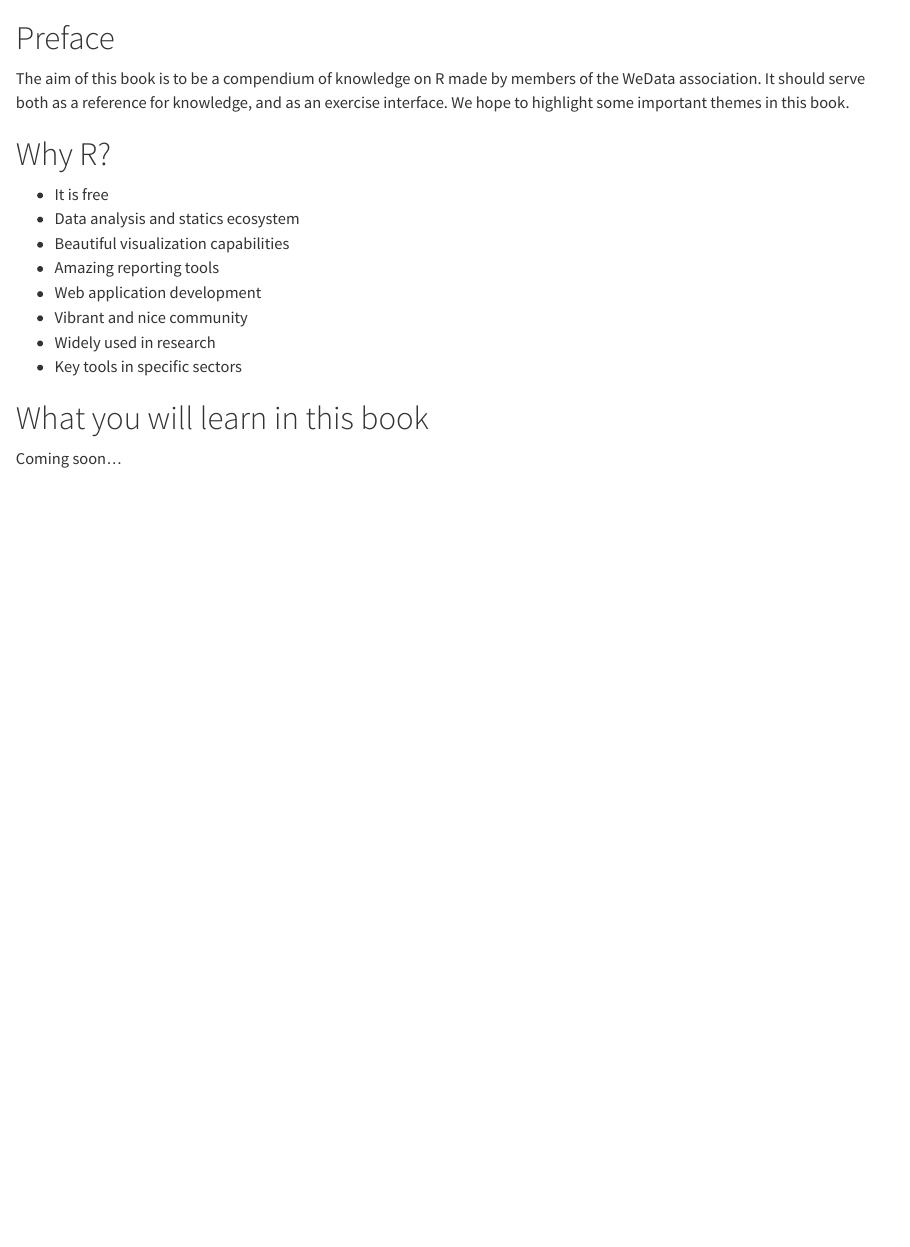
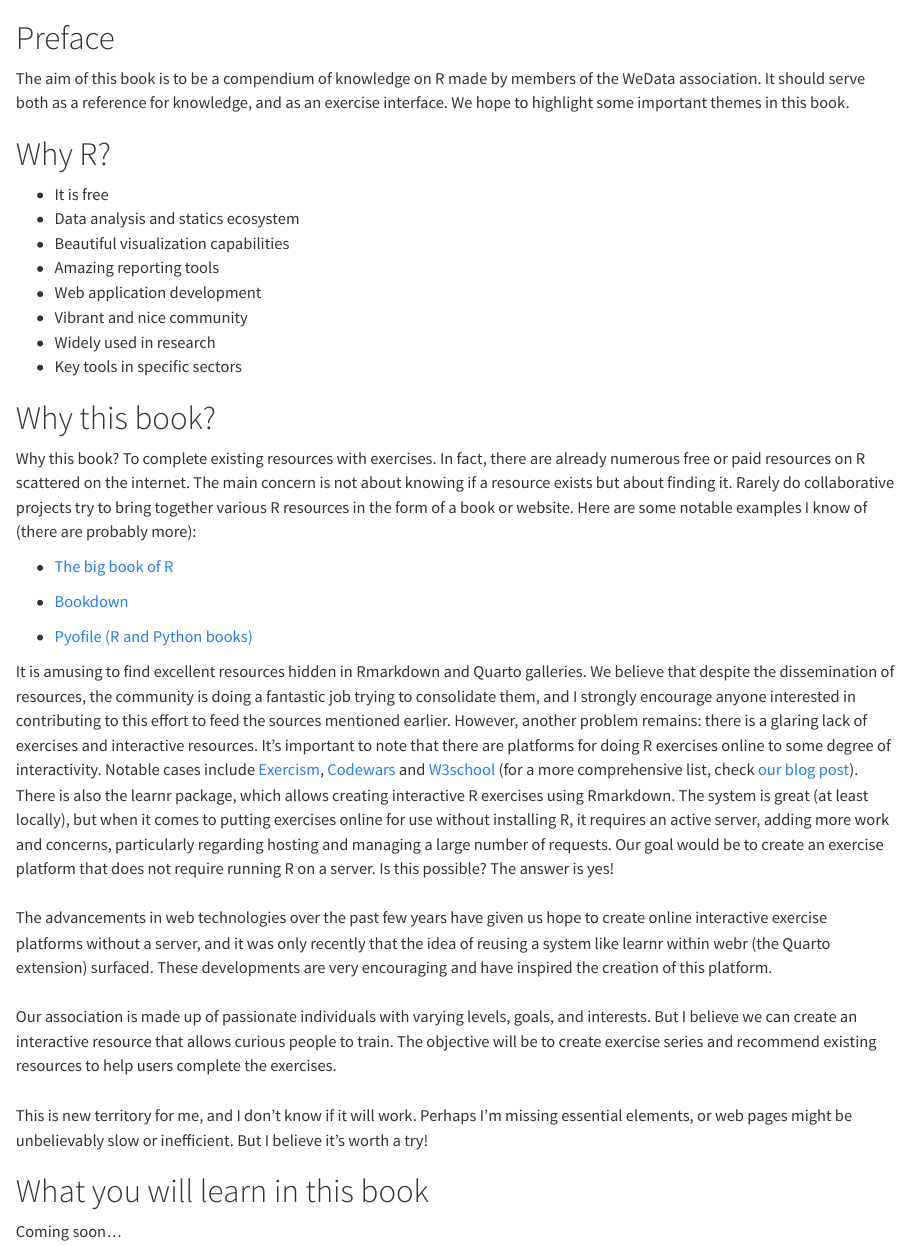
Before and after one commit to we-data-ch/wedata_ultimate_r_book, a Quarto document (index.qmd): the page in a window 1100 px wide, from its top. Rendered offline with R 4.5, knitr and Pandoc in place of Quarto, with nearby package versions.

Commit message:
Preface update and rerendering

```diff
--- a/index.qmd
+++ b/index.qmd
@@ -4,14 +4,32 @@ The aim of this book is to be a compendium of knowledge on R made by members of
 
 # Why R?
 
-- It is free
-- Data analysis and statics ecosystem
-- Beautiful visualization capabilities
-- Amazing reporting tools
-- Web application development
-- Vibrant and nice community
-- Widely used in research
-- Key tools in specific sectors
+-   It is free
+-   Data analysis and statics ecosystem
+-   Beautiful visualization capabilities
+-   Amazing reporting tools
+-   Web application development
+-   Vibrant and nice community
+-   Widely used in research
+-   Key tools in specific sectors
+
+# Why this book?
+
+Why this book? To complete existing resources with exercises. In fact, there are already numerous free or paid resources on R scattered on the internet. The main concern is not about knowing if a resource exists but about finding it. Rarely do collaborative projects try to bring together various R resources in the form of a book or website. Here are some notable examples I know of (there are probably more):
+
+-   [The big book of R](https://www.bigbookofr.com/)
+
+-   [Bookdown](https://bookdown.org/)
+
+-   [Pyofile (R and Python books)](https://pyoflife.com/)
+
+It is amusing to find excellent resources hidden in Rmarkdown and Quarto galleries. We believe that despite the dissemination of resources, the community is doing a fantastic job trying to consolidate them, and I strongly encourage anyone interested in contributing to this effort to feed the sources mentioned earlier. However, another problem remains: there is a glaring lack of exercises and interactive resources. It's important to note that there are platforms for doing R exercises online to some degree of interactivity. Notable cases include [Exercism](https://exercism.org/), [Codewars](https://www.codewars.com/) and [W3school](https://www.w3schools.com/) (for a more comprehensive list, check [our blog post](https://wedata.ch/blog/Programming_exercise_websites/)). There is also the learnr package, which allows creating interactive R exercises using Rmarkdown. The system is great (at least locally), but when it comes to putting exercises online for use without installing R, it requires an active server, adding more work and concerns, particularly regarding hosting and managing a large number of requests. Our goal would be to create an exercise platform that does not require running R on a server. Is this possible? The answer is yes!\
+\
+The advancements in web technologies over the past few years have given us hope to create online interactive exercise platforms without a server, and it was only recently that the idea of reusing a system like learnr within webr (the Quarto extension) surfaced. These developments are very encouraging and have inspired the creation of this platform.\
+\
+Our association is made up of passionate individuals with varying levels, goals, and interests. But I believe we can create an interactive resource that allows curious people to train. The objective will be to create exercise series and recommend existing resources to help users complete the exercises.\
+\
+This is new territory for me, and I don't know if it will work. Perhaps I'm missing essential elements, or web pages might be unbelievably slow or inefficient. But I believe it's worth a try!
 
 # What you will learn in this book
 
```
Also changed, not shown: .quarto/cites/index.json, .quarto/idx/index.qmd.json, .quarto/idx/intro.qmd.json, .quarto/idx/references.qmd.json, .quarto/idx/summary.qmd.json, 9 other files.
